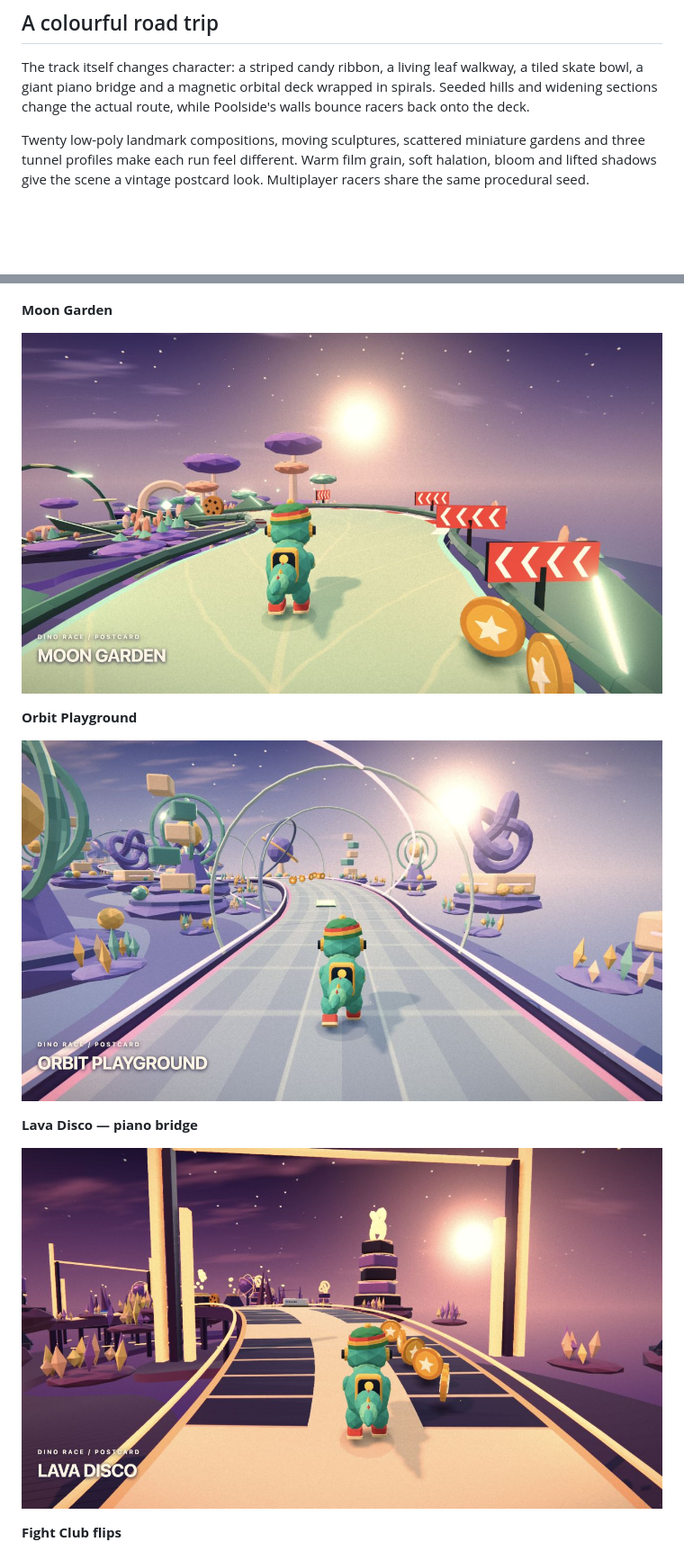
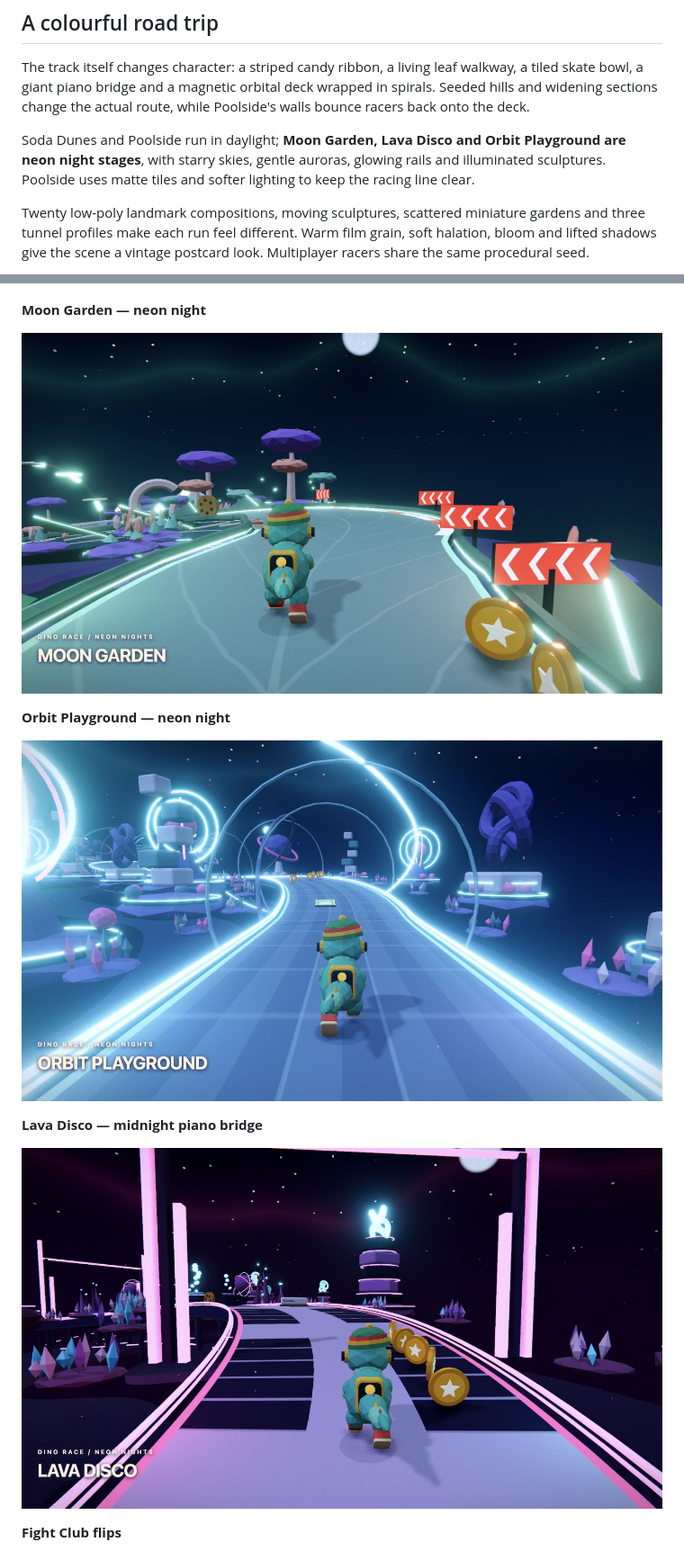
Before and after one commit to talal95c/hackathon-Google-x-vodoo-, a Markdown page: README.md, 2 parts joined by grey strips. Shown: that part at 90% size. Rendered like a GitHub page; pictures changed too: docs/screenshots/race-lava-desktop.png, docs/screenshots/race-moon-desktop.png, docs/screenshots/race-orbit-desktop.png; blank space fills up the shorter version.

Commit message:
feat: add neon night stages and remove Poolside glare

```diff
--- a/README.md
+++ b/README.md
@@ -60,6 +60,8 @@ You can also play without a key using the built-in synthesized soundtrack.
 
 The track itself changes character: a striped candy ribbon, a living leaf walkway, a tiled skate bowl, a giant piano bridge and a magnetic orbital deck wrapped in spirals. Seeded hills and widening sections change the actual route, while Poolside's walls bounce racers back onto the deck.
 
+Soda Dunes and Poolside run in daylight; **Moon Garden, Lava Disco and Orbit Playground are neon night stages**, with starry skies, gentle auroras, glowing rails and illuminated sculptures. Poolside uses matte tiles and softer lighting to keep the racing line clear.
+
 Twenty low-poly landmark compositions, moving sculptures, scattered miniature gardens and three tunnel profiles make each run feel different. Warm film grain, soft halation, bloom and lifted shadows give the scene a vintage postcard look. Multiplayer racers share the same procedural seed.
 
 The visuals reuse official **Three.js** addons under the MIT licence. See the [visual references and code credits](docs/visual-references.md).
@@ -85,5 +87,5 @@ Open **http://localhost:5173** in your browser, then select **Play**.
 
 ![A winding striped candy track and frosting arches](docs/screenshots/race-soda-desktop.png)
 
-**Moon Garden**
+**Moon Garden — neon night**
 
@@ -91,3 +93,3 @@ Open **http://localhost:5173** in your browser, then select **Play**.
 
-**Orbit Playground**
+**Orbit Playground — neon night**
 
@@ -95,3 +97,3 @@ Open **http://localhost:5173** in your browser, then select **Play**.
 
-**Lava Disco — piano bridge**
+**Lava Disco — midnight piano bridge**
 
```
Also changed, not shown: other parts of README.md (+4 -4 lines), docs/visual-references.md (+7 -0 lines), docs/screenshots/race-pool-desktop.png, 10 other files.
